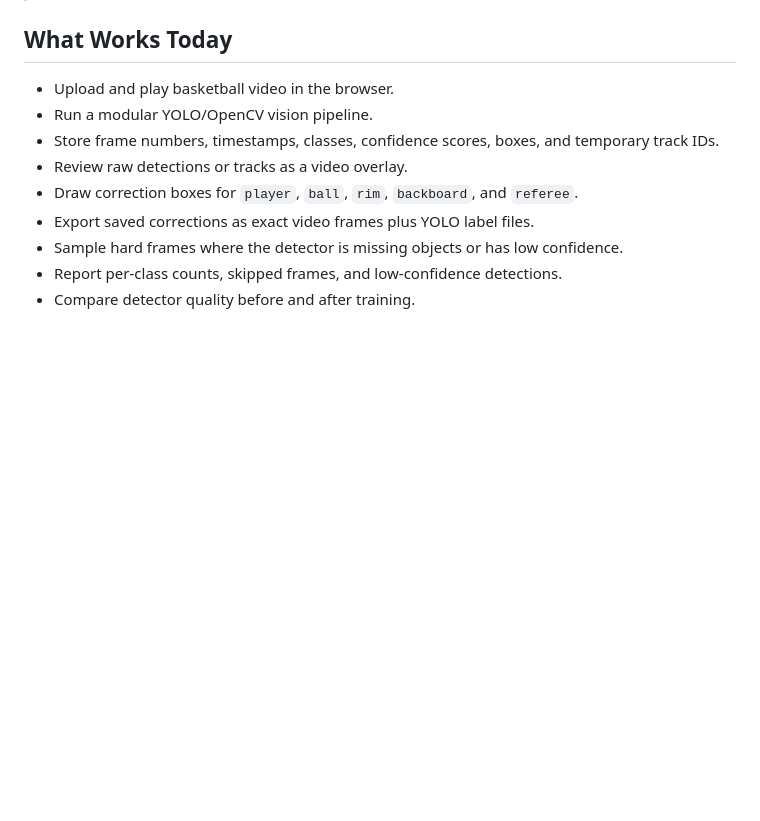
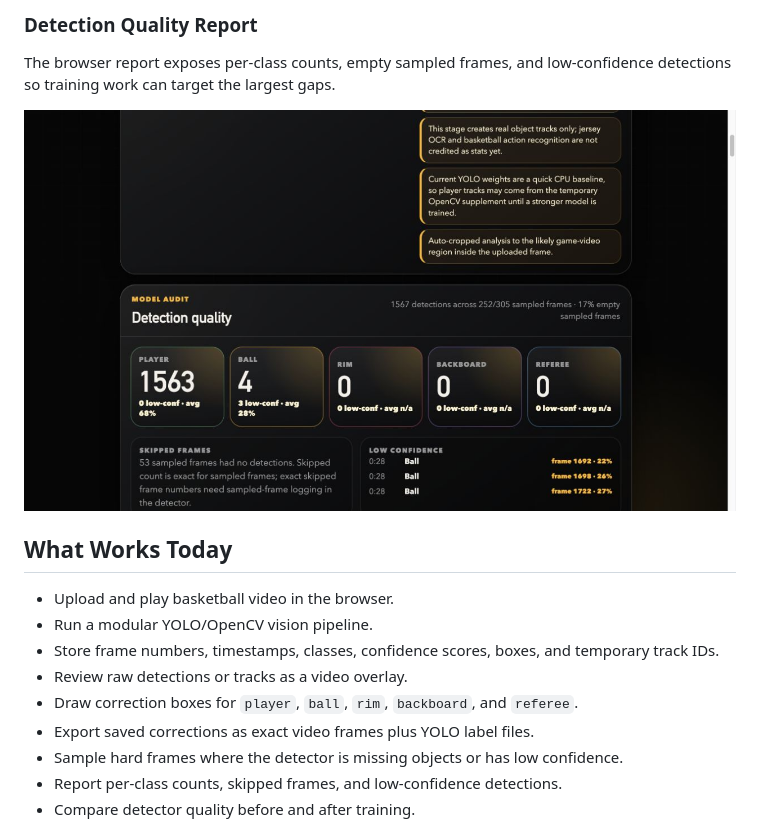
Before and after one commit to Zhalgas12416/basketball-ai-stats-tracker, a Markdown page: README.md, the part around one of its changes. Rendered like a GitHub page; pictures changed too: docs/images/detection-quality.jpg (added); blank space fills up the shorter version.

```diff
--- a/README.md
+++ b/README.md
@@ -8,3 +23,8 @@ The project is deliberately human-in-the-loop. A trained detector proposes playe
+### Detection Quality Report
+
+The browser report exposes per-class counts, empty sampled frames, and low-confidence detections so training work can target the largest gaps.
+
+![Per-class detection quality report](docs/images/detection-quality.jpg)
 
 ## What Works Today
 
```
Also changed, not shown: other parts of README.md (+15 -0 lines), docs/images/correction-workflow.jpg (added), docs/images/detection-overlay.jpg (added), 1 other file.
